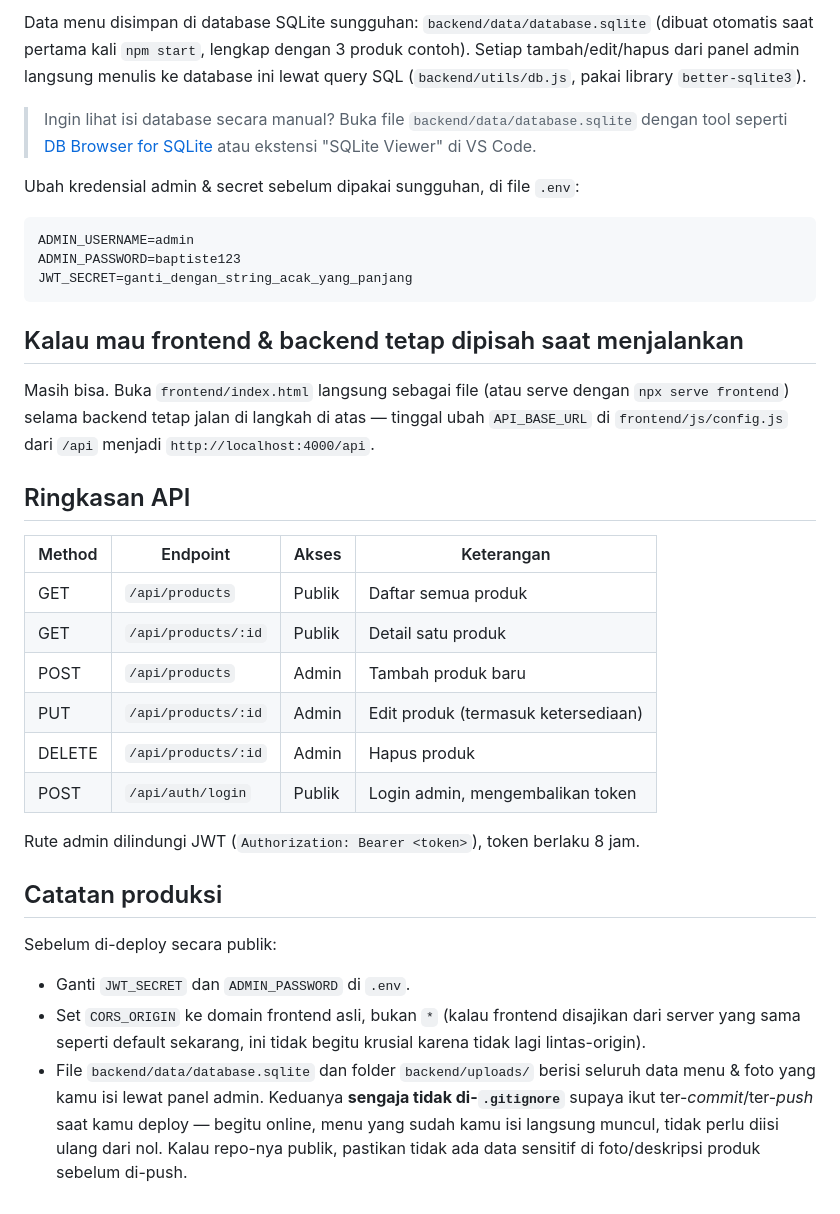
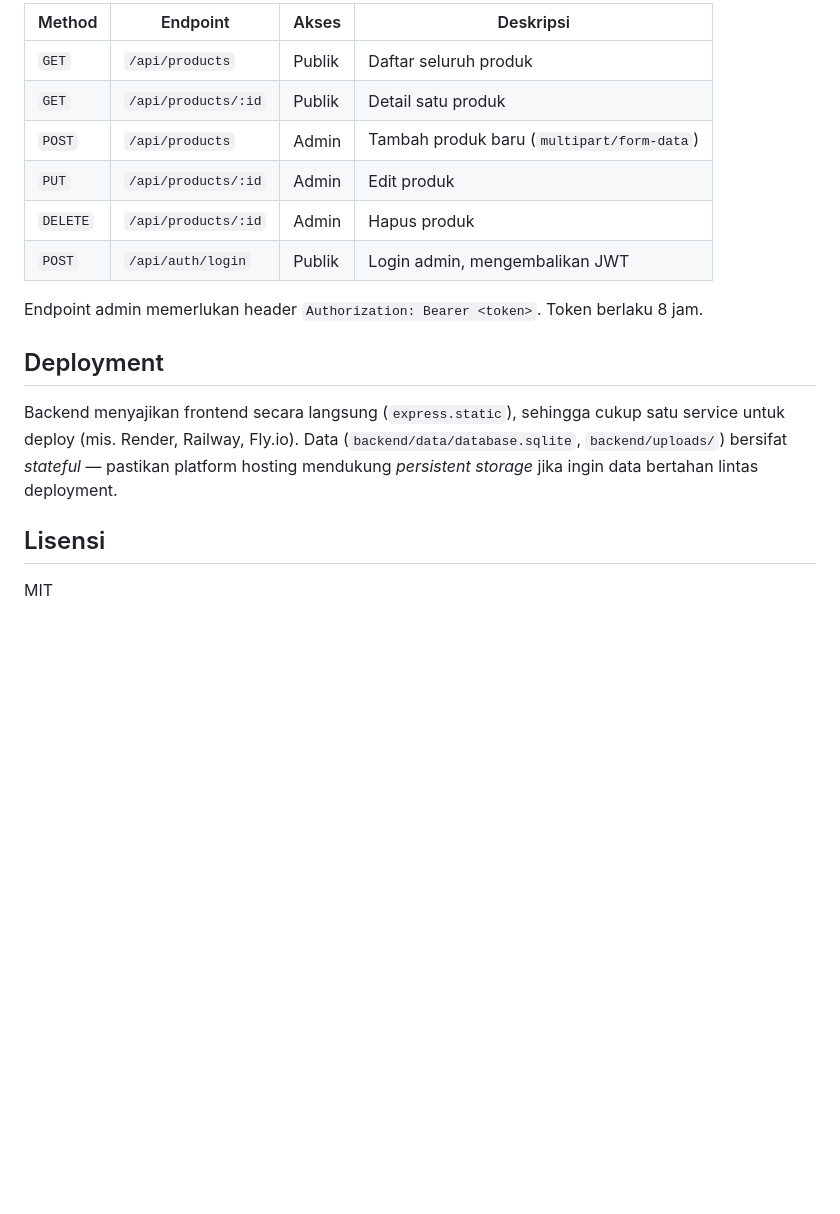
Before and after one commit to deanazpriska/baptiste-lake-burger-bar, a Markdown page: README.md, the part around one of its changes. GitHub-like rendering; blank space fills up the shorter version.

````diff
--- a/README.md
+++ b/README.md
@@ -42,53 +67,19 @@ tampilan), buka manual URL di atas.
 
-Data menu disimpan di database SQLite sungguhan: `backend/data/database.sqlite`
-(dibuat otomatis saat pertama kali `npm start`, lengkap dengan 3 produk
-contoh). Setiap tambah/edit/hapus dari panel admin langsung menulis ke
-database ini lewat query SQL (`backend/utils/db.js`, pakai library
-`better-sqlite3`).
+| Method | Endpoint | Akses | Deskripsi |
+|---|---|---|---|
+| `GET` | `/api/products` | Publik | Daftar seluruh produk |
+| `GET` | `/api/products/:id` | Publik | Detail satu produk |
+| `POST` | `/api/products` | Admin | Tambah produk baru (`multipart/form-data`) |
+| `PUT` | `/api/products/:id` | Admin | Edit produk |
+| `DELETE` | `/api/products/:id` | Admin | Hapus produk |
+| `POST` | `/api/auth/login` | Publik | Login admin, mengembalikan JWT |
 
-> Ingin lihat isi database secara manual? Buka file
-> `backend/data/database.sqlite` dengan tool seperti
-> [DB Browser for SQLite](https://sqlitebrowser.org/) atau ekstensi
-> "SQLite Viewer" di VS Code.
+Endpoint admin memerlukan header `Authorization: Bearer <token>`. Token berlaku 8 jam.
 
-Ubah kredensial admin & secret sebelum dipakai sungguhan, di file `.env`:
+## Deployment
 
-```
-ADMIN_USERNAME=admin
-ADMIN_PASSWORD=baptiste123
-JWT_SECRET=ganti_dengan_string_acak_yang_panjang
-```
+Backend menyajikan frontend secara langsung (`express.static`), sehingga cukup satu service untuk deploy (mis. Render, Railway, Fly.io). Data (`backend/data/database.sqlite`, `backend/uploads/`) bersifat *stateful* — pastikan platform hosting mendukung *persistent storage* jika ingin data bertahan lintas deployment.
 
-## Kalau mau frontend & backend tetap dipisah saat menjalankan
+## Lisensi
 
-Masih bisa. Buka `frontend/index.html` langsung sebagai file (atau serve
-dengan `npx serve frontend`) selama backend tetap jalan di langkah di atas —
-tinggal ubah `API_BASE_URL` di `frontend/js/config.js` dari `/api` menjadi
-`http://localhost:4000/api`.
-
-## Ringkasan API
-
-| Method | Endpoint              | Akses   | Keterangan                         |
-|--------|------------------------|---------|-------------------------------------|
-| GET    | `/api/products`        | Publik  | Daftar semua produk                 |
-| GET    | `/api/products/:id`    | Publik  | Detail satu produk                  |
-| POST   | `/api/products`        | Admin   | Tambah produk baru                  |
-| PUT    | `/api/products/:id`    | Admin   | Edit produk (termasuk ketersediaan) |
-| DELETE | `/api/products/:id`    | Admin   | Hapus produk                        |
-| POST   | `/api/auth/login`      | Publik  | Login admin, mengembalikan token    |
-
-Rute admin dilindungi JWT (`Authorization: Bearer <token>`), token berlaku 8 jam.
-
-## Catatan produksi
-
-Sebelum di-deploy secara publik:
-- Ganti `JWT_SECRET` dan `ADMIN_PASSWORD` di `.env`.
-- Set `CORS_ORIGIN` ke domain frontend asli, bukan `*` (kalau frontend
-  disajikan dari server yang sama seperti default sekarang, ini tidak
-  begitu krusial karena tidak lagi lintas-origin).
-- File `backend/data/database.sqlite` dan folder `backend/uploads/` berisi
-  seluruh data menu & foto yang kamu isi lewat panel admin. Keduanya
-  **sengaja tidak di-`.gitignore`** supaya ikut ter-*commit*/ter-*push* saat
-  kamu deploy — begitu online, menu yang sudah kamu isi langsung muncul,
-  tidak perlu diisi ulang dari nol. Kalau repo-nya publik, pastikan tidak
-  ada data sensitif di foto/deskripsi produk sebelum di-push.
+MIT
````
Also changed, not shown: other parts of README.md (+49 -24 lines).
